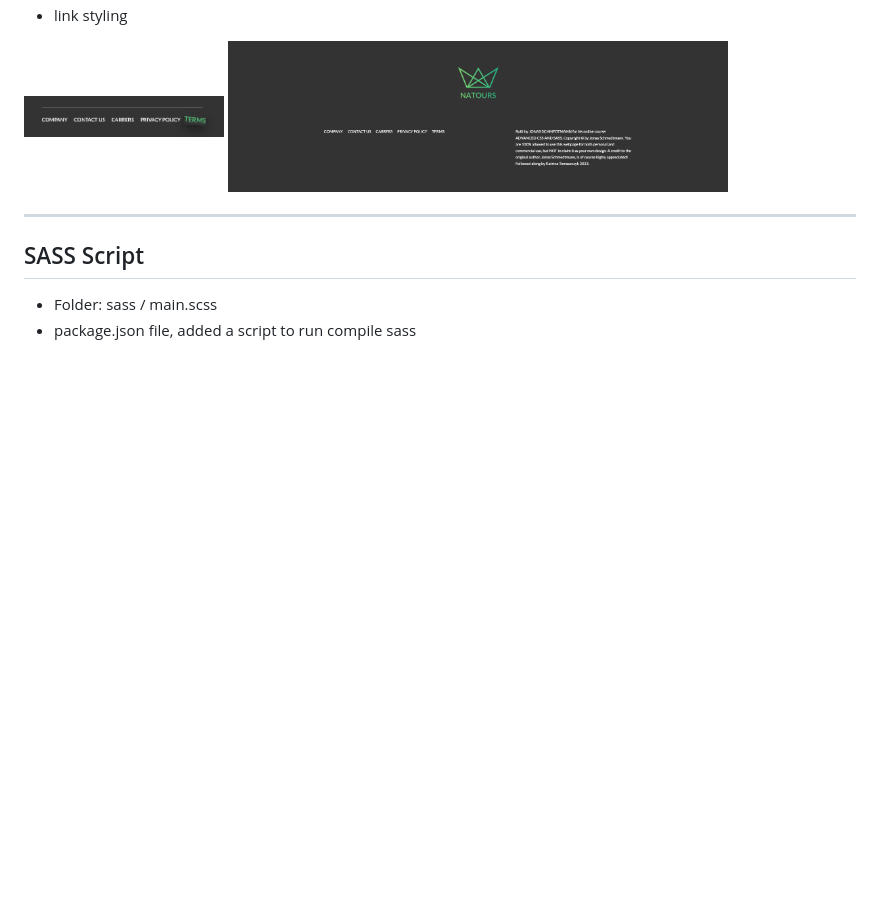
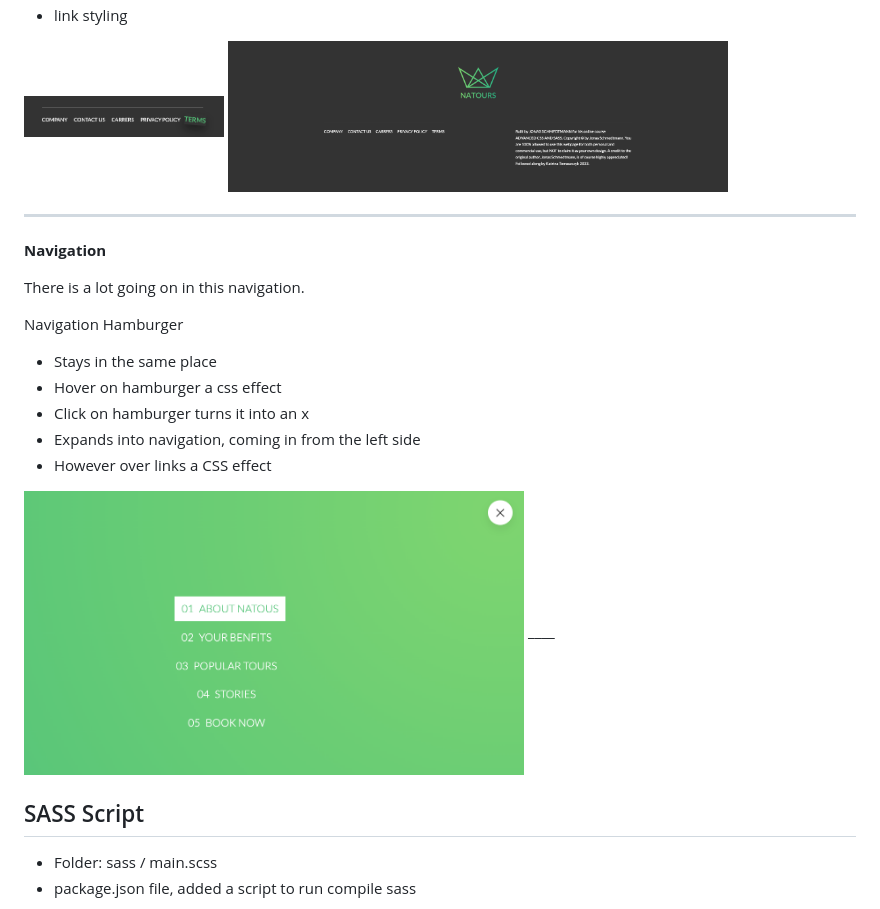
Before and after one commit to KatrinaTom/Advanced-CSS, a Markdown page: README.md, the part around the change. GitHub-like rendering; pictures changed too: screenshots/navigation.png (added); blank space fills up the shorter version.

Commit message:
Navigation README.md

```diff
--- a/README.md
+++ b/README.md
@@ -98,6 +98,21 @@ ____
 
 ____
 
+**Navigation**
+
+There is a lot going on in this navigation.
+
+Navigation Hamburger
+
+* Stays in the same place
+* Hover on hamburger a css effect
+* Click on hamburger turns it into an x
+* Expands into navigation, coming in from the left side
+* However over links a CSS effect
+
+<img src="./screenshots/navigation.png" alt="Navigation" width="500">
+____
+
 ## SASS Script
 
 * Folder: sass / main.scss
```
